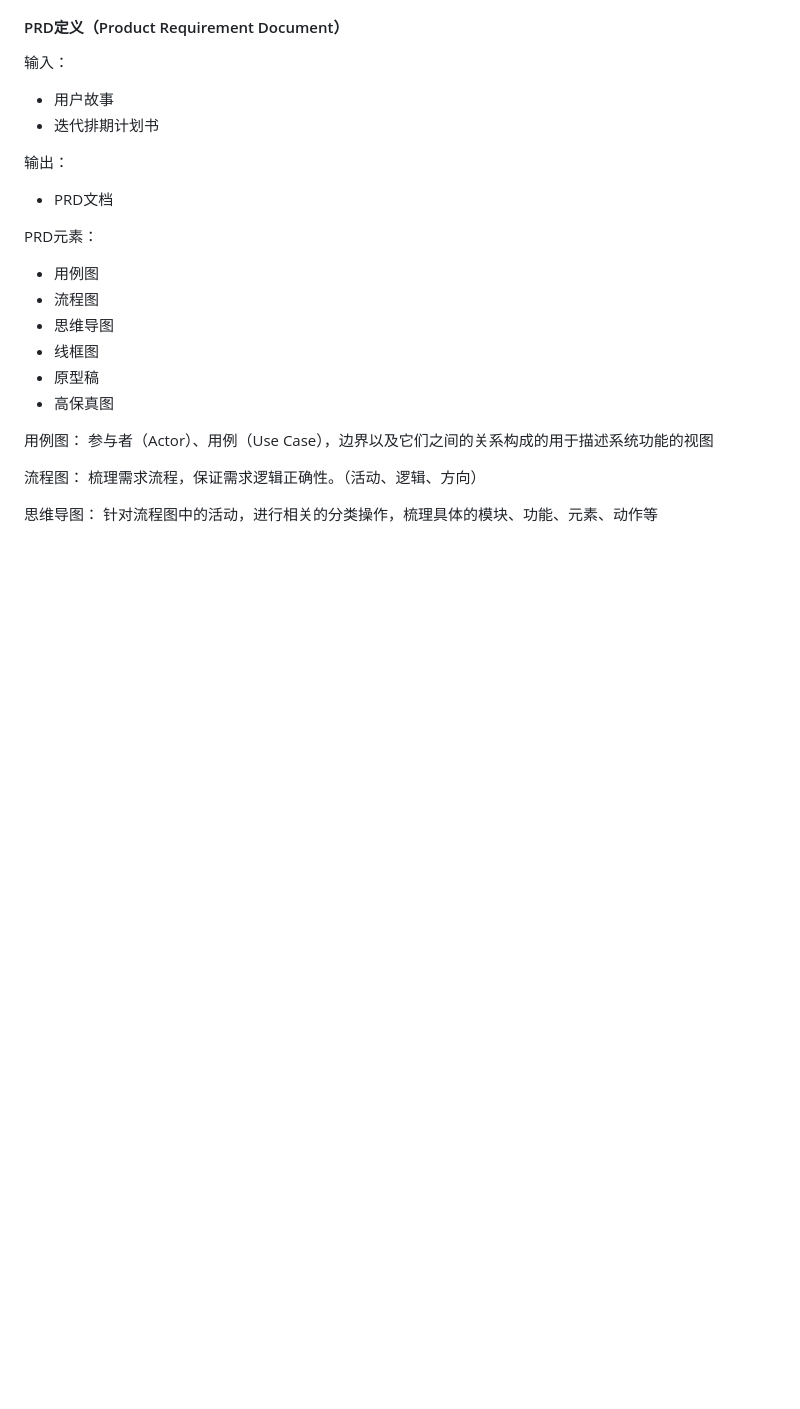
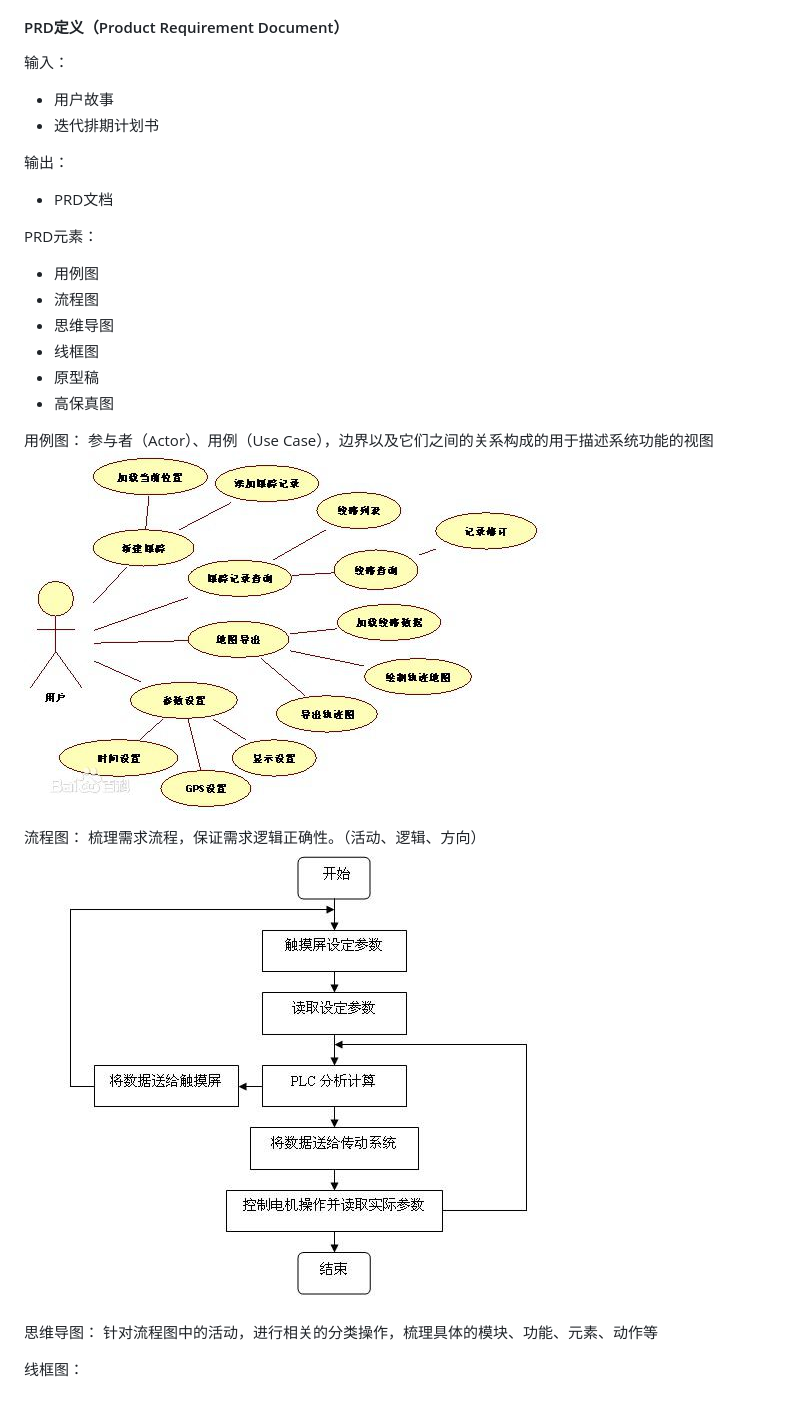
Before and after one commit to yangrongkai/develop-workflow, a Markdown page: chan-pin-liu-cheng/prdding-yi.md, the part around the change. GitHub-like rendering; pictures changed too: assets/flow_chart.jpeg (added), assets/user_case.jpg (added); blank space fills up the shorter version.

Commit message:
Updates chan-pin-liu-cheng/prdding-yi.md
Auto commit by GitBook Editor

```diff
--- a/chan-pin-liu-cheng/prdding-yi.md
+++ b/chan-pin-liu-cheng/prdding-yi.md
@@ -17,9 +17,13 @@ PRD元素：
 
 用例图：
 参与者（Actor）、用例（Use Case），边界以及它们之间的关系构成的用于描述系统功能的视图
+![](/assets/user_case.jpg)
 
 流程图：
 梳理需求流程，保证需求逻辑正确性。（活动、逻辑、方向）
+![](/assets/flow_chart.jpeg)
 
 思维导图：
 针对流程图中的活动，进行相关的分类操作，梳理具体的模块、功能、元素、动作等
+
+线框图：
```
